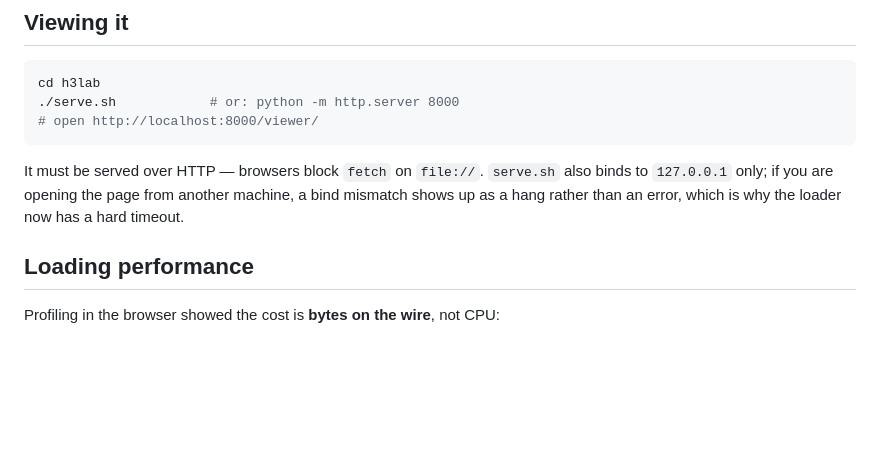
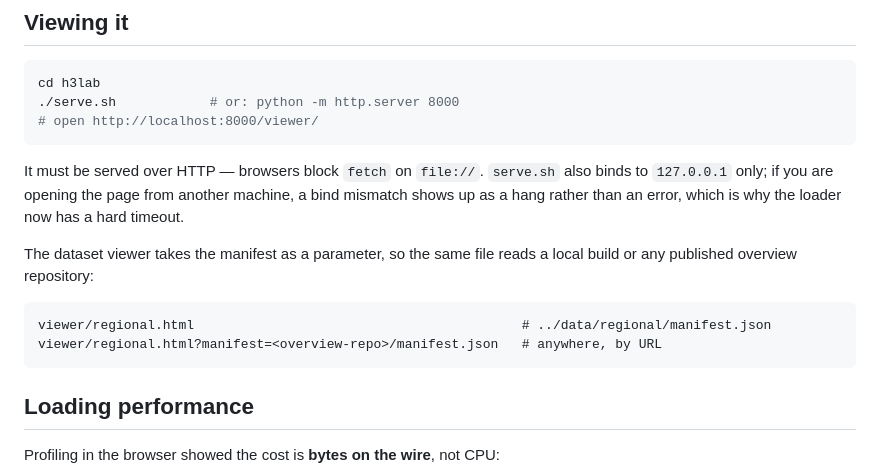
Before and after one commit to 7yl4r/h3lab, a Markdown page: README.md, the part around the change. Drawn GitHub-style; blank space fills up the shorter version.

Commit message:
+ document ?manifest= for the dataset viewer

````diff
--- a/README.md
+++ b/README.md
@@ -347,6 +347,14 @@ It must be served over HTTP — browsers block `fetch` on `file://`. `serve.sh`
 also binds to `127.0.0.1` only; if you are opening the page from another
 machine, a bind mismatch shows up as a hang rather than an error, which is why
 the loader now has a hard timeout.
+
+The dataset viewer takes the manifest as a parameter, so the same file reads a
+local build or any published overview repository:
+
+```
+viewer/regional.html                                          # ../data/regional/manifest.json
+viewer/regional.html?manifest=<overview-repo>/manifest.json   # anywhere, by URL
+```
 
 ## Loading performance
 
````
